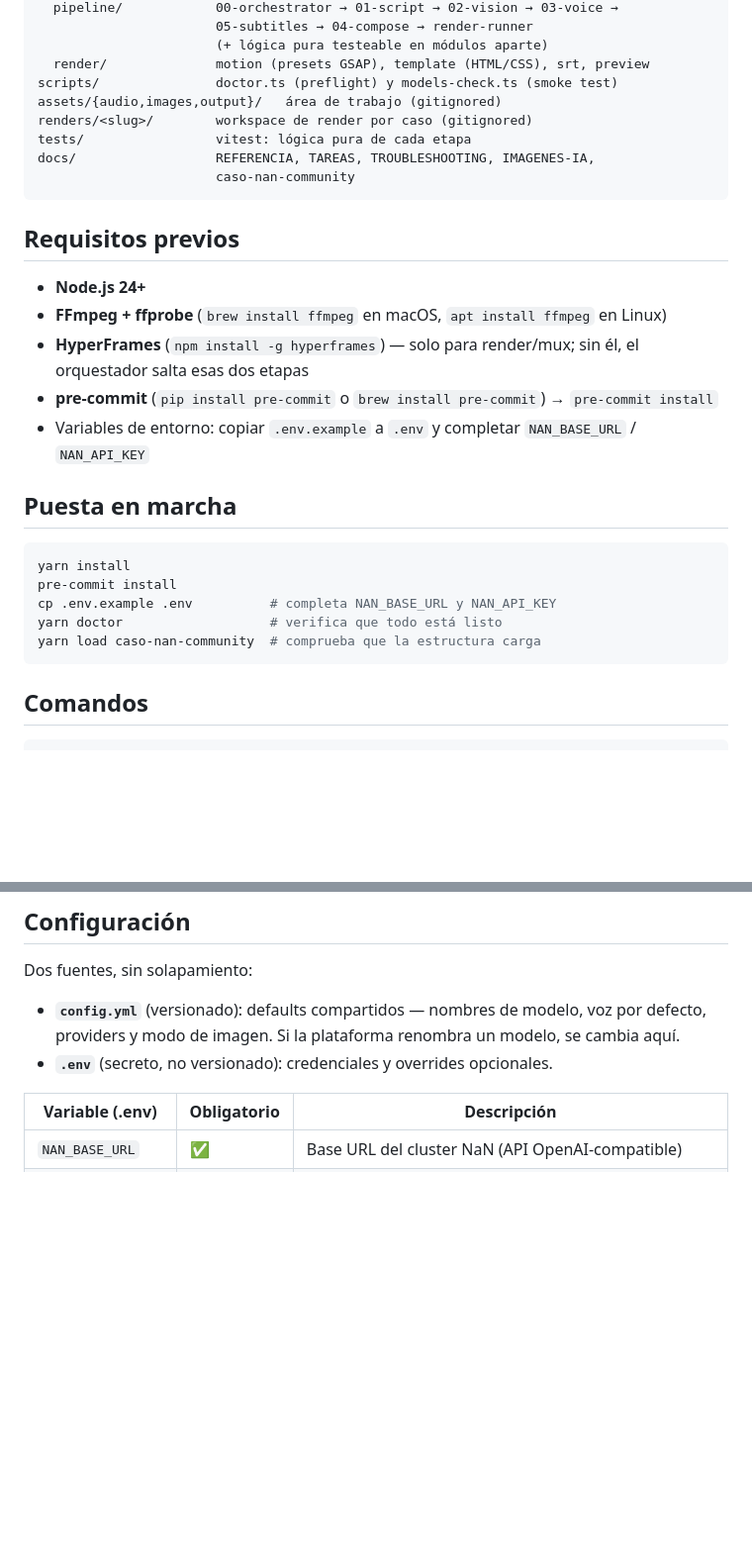
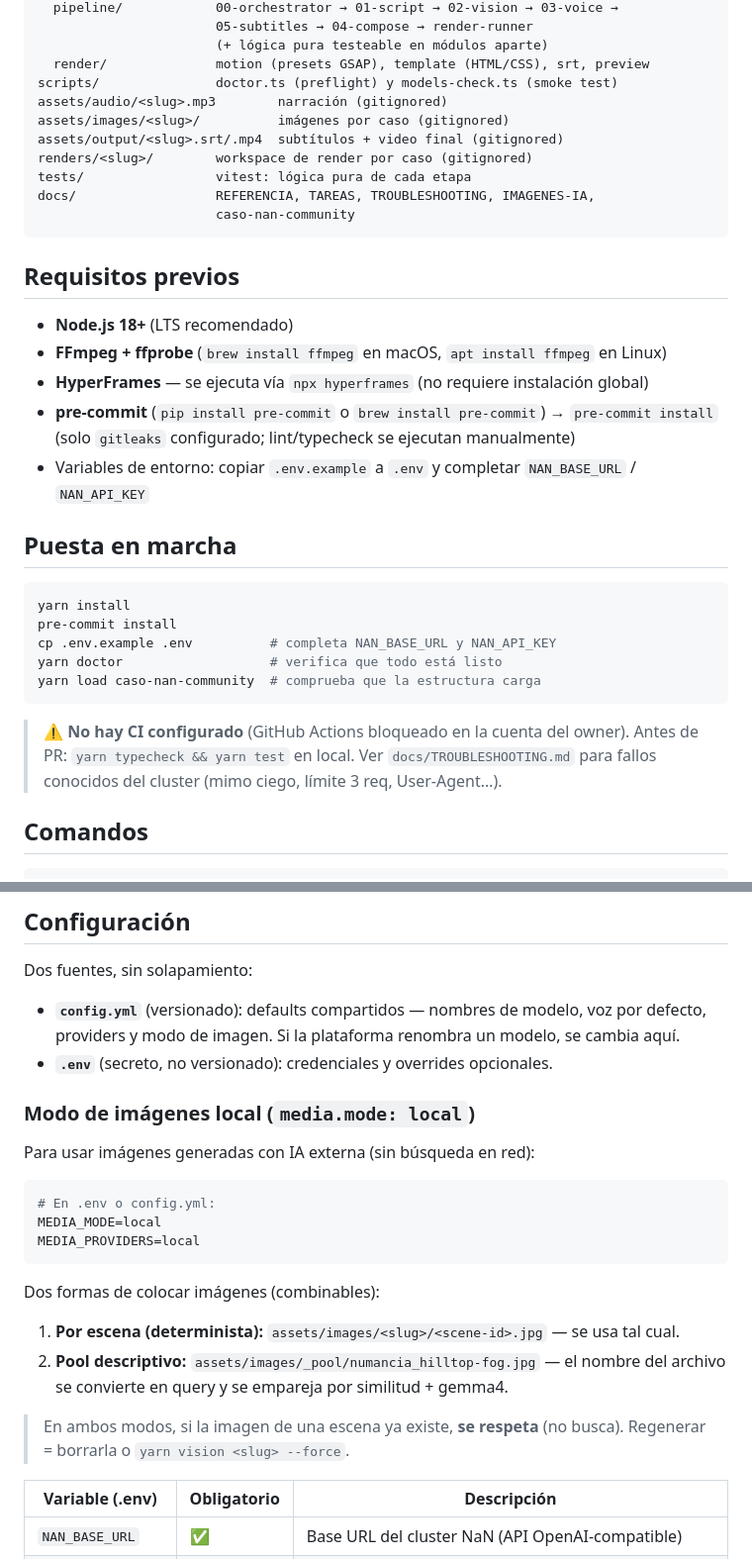
Before and after one commit to lamjesus/nan-video-pipeline, a Markdown page: README.md, 2 parts joined by grey strips. Shown at 99% size. GitHub-like rendering; blank space fills up the shorter version.

Commit message:
Update README.md to clarify asset structure, Node.js version requirement, and local image mode configuration. Added common issues section for troubleshooting.

````diff
--- a/README.md
+++ b/README.md
@@ -49,7 +49,9 @@ src/
                        (+ lógica pura testeable en módulos aparte)
   render/              motion (presets GSAP), template (HTML/CSS), srt, preview
 scripts/               doctor.ts (preflight) y models-check.ts (smoke test)
-assets/{audio,images,output}/   área de trabajo (gitignored)
+assets/audio/<slug>.mp3        narración (gitignored)
+assets/images/<slug>/          imágenes por caso (gitignored)
+assets/output/<slug>.srt/.mp4  subtítulos + video final (gitignored)
 renders/<slug>/        workspace de render por caso (gitignored)
 tests/                 vitest: lógica pura de cada etapa
 docs/                  REFERENCIA, TAREAS, TROUBLESHOOTING, IMAGENES-IA,
@@ -58,11 +60,11 @@ docs/                  REFERENCIA, TAREAS, TROUBLESHOOTING, IMAGENES-IA,
 
 ## Requisitos previos
 
-- **Node.js 24+**
+- **Node.js 18+** (LTS recomendado)
 - **FFmpeg + ffprobe** (`brew install ffmpeg` en macOS, `apt install ffmpeg` en Linux)
-- **HyperFrames** (`npm install -g hyperframes`) — solo para render/mux; sin él,
-  el orquestador salta esas dos etapas
+- **HyperFrames** — se ejecuta vía `npx hyperframes` (no requiere instalación global)
 - **pre-commit** (`pip install pre-commit` o `brew install pre-commit`) → `pre-commit install`
+  (solo `gitleaks` configurado; lint/typecheck se ejecutan manualmente)
 - Variables de entorno: copiar `.env.example` a `.env` y completar `NAN_BASE_URL` / `NAN_API_KEY`
 
 ## Puesta en marcha
@@ -74,6 +76,10 @@ cp .env.example .env          # completa NAN_BASE_URL y NAN_API_KEY
 yarn doctor                   # verifica que todo está listo
 yarn load caso-nan-community  # comprueba que la estructura carga
 ```
+
+> ⚠️ **No hay CI configurado** (GitHub Actions bloqueado en la cuenta del owner).
+> Antes de PR: `yarn typecheck && yarn test` en local. Ver `docs/TROUBLESHOOTING.md`
+> para fallos conocidos del cluster (mimo ciego, límite 3 req, User-Agent…).
 
 ## Comandos
 
@@ -145,6 +151,25 @@ Dos fuentes, sin solapamiento:
   defecto, providers y modo de imagen. Si la plataforma renombra un modelo, se cambia aquí.
 - **`.env`** (secreto, no versionado): credenciales y overrides opcionales.
 
+### Modo de imágenes local (`media.mode: local`)
+
+Para usar imágenes generadas con IA externa (sin búsqueda en red):
+
+```bash
+# En .env o config.yml:
+MEDIA_MODE=local
+MEDIA_PROVIDERS=local
+```
+
+Dos formas de colocar imágenes (combinables):
+
+1. **Por escena (determinista):** `assets/images/<slug>/<scene-id>.jpg` — se usa tal cual.
+2. **Pool descriptivo:** `assets/images/_pool/numancia_hilltop-fog.jpg` — el nombre
+   del archivo se convierte en query y se empareja por similitud + gemma4.
+
+> En ambos modos, si la imagen de una escena ya existe, **se respeta** (no busca).
+> Regenerar = borrarla o `yarn vision <slug> --force`.
+
 | Variable (.env) | Obligatorio | Descripción |
 |----------|-------------|-------------|
 | `NAN_BASE_URL` | ✅ | Base URL del cluster NaN (API OpenAI-compatible) |
````
Also changed, not shown: other parts of README.md (+10 -0 lines).
